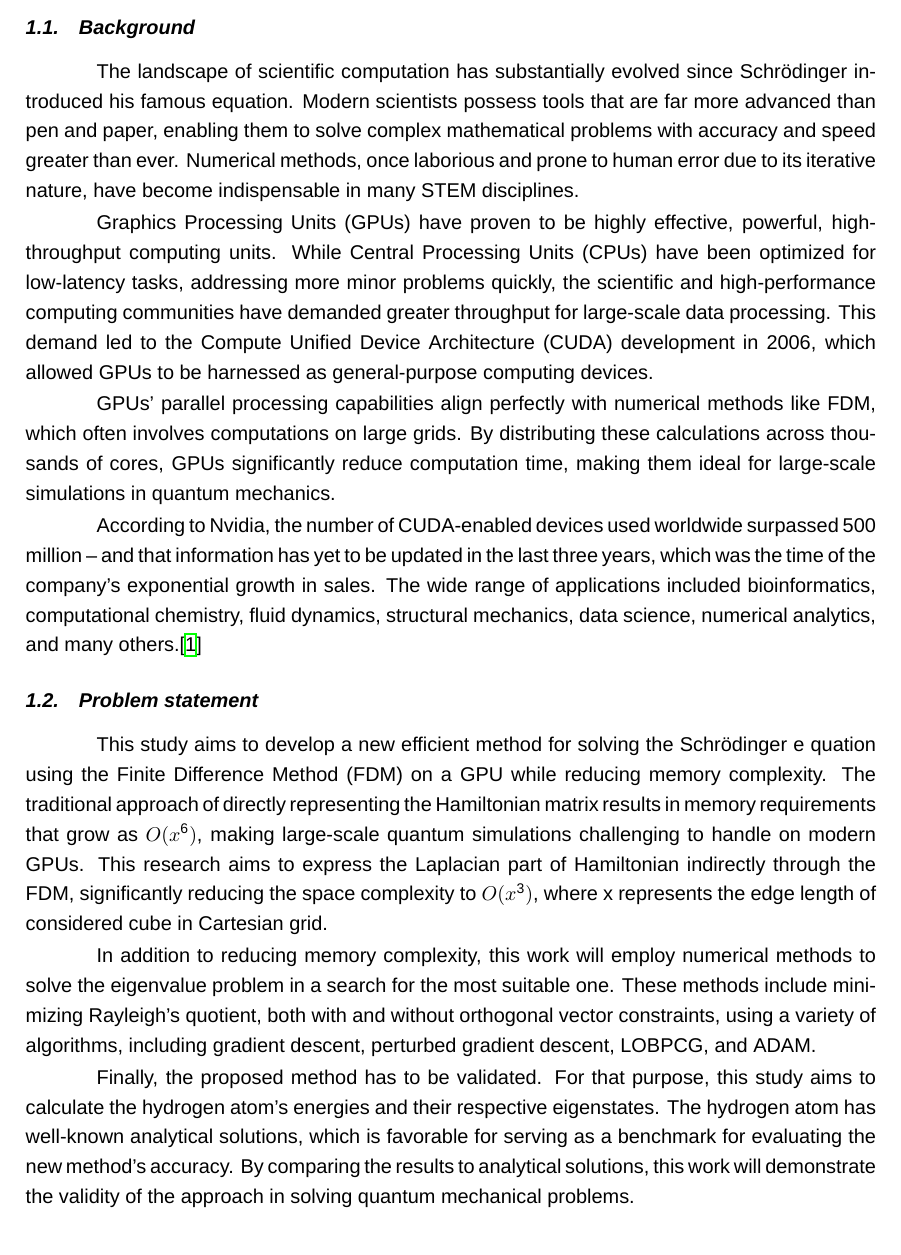
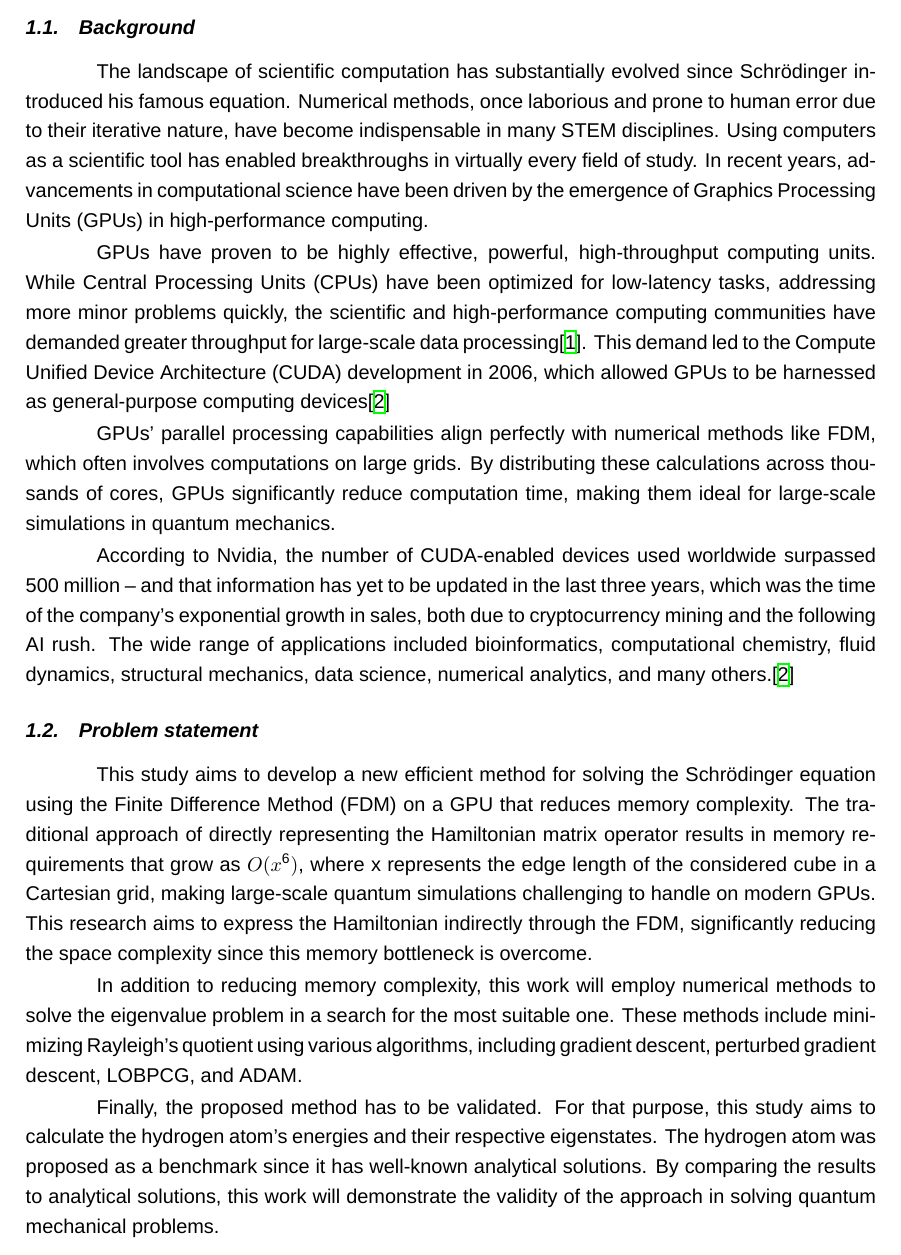
Before and after one commit to blazejtez/master-thesis-tex, a LaTeX document (main.tex, which reads chapters/1.tex): part of page 7 of 41, cut so that both start at the same text. Compiled offline with XeLaTeX; a missing font is replaced by an installed copy or a similar font.

Commit message:
new and hopefully last version of chapter1

```diff
--- a/chapters/1.tex
+++ b/chapters/1.tex
@@ -1,27 +1,22 @@
 \section{Introduction}
 
 \subsection{Background}
-% ok, czyli mówię, że inaczej się liczy niż kiedyś
-% czy chcę o Kołosie jak przyjechał z działającym programem do USA...?
-% mogę więcej o heterogenic computing z CUDY
-% coś o HPC?
 
-The landscape of scientific computation has substantially evolved since Schrödinger introduced his famous equation. Modern scientists possess tools that are far more advanced than pen and paper, enabling them to solve complex mathematical problems with accuracy and speed greater than ever. Numerical methods, once laborious and prone to human error due to its iterative nature, have become indispensable in many STEM disciplines.
+The landscape of scientific computation has substantially evolved since Schrödinger introduced his famous equation. Numerical methods, once laborious and prone to human error due to their iterative nature, have become indispensable in many STEM disciplines. Using computers as a scientific tool has enabled breakthroughs in virtually every field of study. In recent years, advancements in computational science have been driven by the emergence of Graphics Processing Units (GPUs) in high-performance computing.
 
-Graphics Processing Units (GPUs) have proven to be highly effective, powerful, high-throughput computing units. While Central Processing Units (CPUs) have been optimized for low-latency tasks, addressing more minor problems quickly, the scientific and high-performance computing communities have demanded greater throughput for large-scale data processing. This demand led to the Compute Unified Device Architecture (CUDA) development in 2006, which allowed GPUs to be harnessed as general-purpose computing devices.
+GPUs have proven to be highly effective, powerful, high-throughput computing units. While Central Processing Units (CPUs) have been optimized for low-latency tasks, addressing more minor problems quickly, the scientific and high-performance computing communities have demanded greater throughput for large-scale data processing\cite{cheng2014professional}. This demand led to the Compute Unified Device Architecture (CUDA) development in 2006, which allowed GPUs to be harnessed as general-purpose computing devices\cite{cuda}
 
 GPUs' parallel processing capabilities align perfectly with numerical methods like FDM, which often involves computations on large grids. By distributing these calculations across thousands of cores, GPUs significantly reduce computation time, making them ideal for large-scale simulations in quantum mechanics.
 
-According to Nvidia, the number of CUDA-enabled devices used worldwide surpassed 500 million -- and that information has yet to be updated in the last three years, which was the time of the company's exponential growth in sales. The wide range of applications included bioinformatics, computational chemistry, fluid dynamics, structural mechanics, data science, numerical analytics, and many others.\cite{cuda}
+According to Nvidia, the number of CUDA-enabled devices used worldwide surpassed 500 million -- and that information has yet to be updated in the last three years, which was the time of the company's exponential growth in sales, both due to cryptocurrency mining and the following AI rush. The wide range of applications included bioinformatics, computational chemistry, fluid dynamics, structural mechanics, data science, numerical analytics, and many others.\cite{cuda}
 
 \subsection{Problem statement}
 
-This study aims to develop a new efficient method for solving the Schrödinger e	quation using the Finite Difference Method (FDM) on a GPU while reducing memory complexity. The traditional approach of directly representing the Hamiltonian matrix results in memory requirements that grow as $O(x\textsuperscript{6})$, making large-scale quantum simulations challenging to handle on modern GPUs. This research aims to express the Laplacian part of Hamiltonian indirectly through the FDM, significantly reducing the space complexity to $O(x\textsuperscript{3})$, where x represents the edge length of considered cube in Cartesian grid.
+This study aims to develop a new efficient method for solving the Schrödinger equation using the Finite Difference Method (FDM) on a GPU that reduces memory complexity. The traditional approach of directly representing the Hamiltonian matrix operator results in memory requirements that grow as $O(x\textsuperscript{6})$, where x represents the edge length of the considered cube in a Cartesian grid, making large-scale quantum simulations challenging to handle on modern GPUs. This research aims to express the Hamiltonian indirectly through the FDM, significantly reducing the space complexity since this memory bottleneck is overcome.
 
-%% poniższy akapit do przedyskutowania
-In addition to reducing memory complexity, this work will employ numerical methods to solve the eigenvalue problem in a search for the most suitable one. These methods include minimizing Rayleigh's quotient, both with and without orthogonal vector constraints, using a variety of algorithms, including gradient descent, perturbed gradient descent, LOBPCG, and ADAM.
+In addition to reducing memory complexity, this work will employ numerical methods to solve the eigenvalue problem in a search for the most suitable one. These methods include minimizing Rayleigh's quotient using various algorithms, including gradient descent, perturbed gradient descent, LOBPCG, and ADAM.
 
-Finally, the proposed method has to be validated. For that purpose, this study aims to calculate the hydrogen atom's energies and their respective eigenstates. The hydrogen atom has well-known analytical solutions, which is favorable for serving as a benchmark for evaluating the new method's accuracy. By comparing the results to analytical solutions, this work will demonstrate the validity of the approach in solving quantum mechanical problems.
+Finally, the proposed method has to be validated. For that purpose, this study aims to calculate the hydrogen atom's energies and their respective eigenstates. The hydrogen atom was proposed as a benchmark since it has well-known analytical solutions. By comparing the results to analytical solutions, this work will demonstrate the validity of the approach in solving quantum mechanical problems.
 
 \subsection{Significance of the study}
 
```
Also changed, not shown: chapters/1.tex (2 more changed lines).
